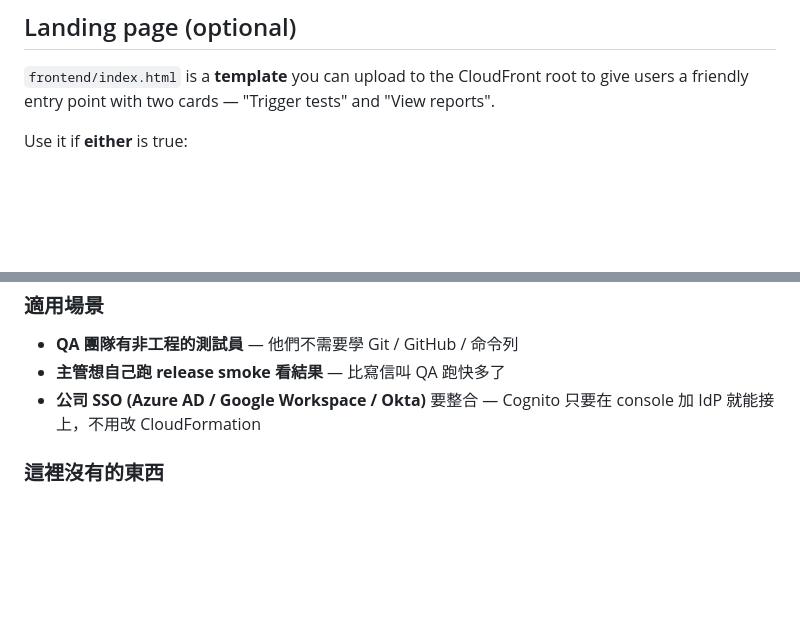
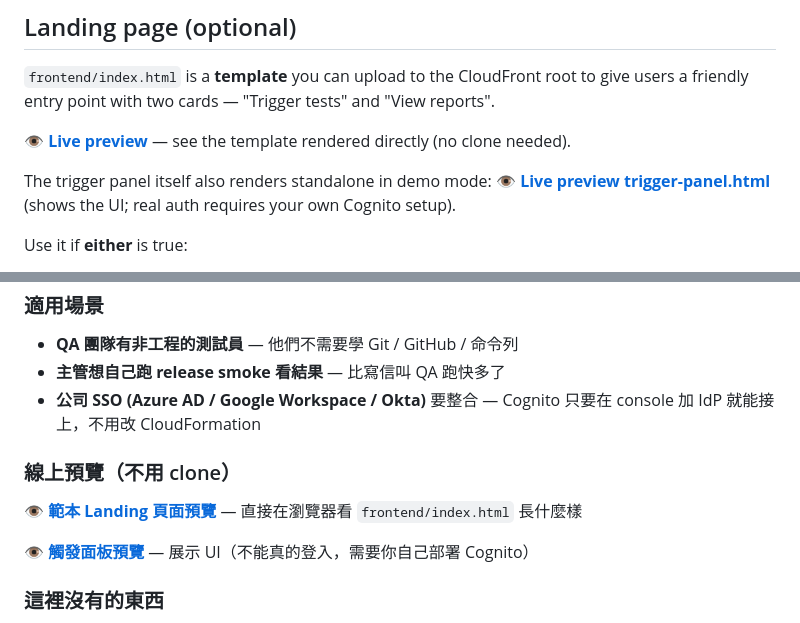
Before and after one commit to kao273183/pytest-api-kit-dashboard, a Markdown page: README.md, 2 parts joined by grey strips. Rendered like a GitHub page; blank space fills up the shorter version.

Commit message:
docs: add htmlpreview.github.io live preview links for both HTML files

```diff
--- a/README.md
+++ b/README.md
@@ -163,6 +163,11 @@ will **drop** `platform` (not in the `api-tests` list) before calling GitHub.
 to give users a friendly entry point with two cards — "Trigger tests" and
 "View reports".
 
+👁 **[Live preview](https://htmlpreview.github.io/?https://github.com/kao273183/pytest-api-kit-dashboard/blob/main/frontend/index.html)** — see the template rendered directly (no clone needed).
+
+The trigger panel itself also renders standalone in demo mode:
+👁 **[Live preview trigger-panel.html](https://htmlpreview.github.io/?https://github.com/kao273183/pytest-api-kit-dashboard/blob/main/frontend/trigger-panel.html)** (shows the UI; real auth requires your own Cognito setup).
+
 Use it if **either** is true:
 
 - You're **not** using [`pytest-api-kit-aws`](https://github.com/kao273183/pytest-api-kit-aws)
@@ -268,6 +273,12 @@ POOL_ID=<從 stack output 取得> ./infra/add-user.sh you@acme.com '' admin
 - **主管想自己跑 release smoke 看結果** — 比寫信叫 QA 跑快多了
 - **公司 SSO (Azure AD / Google Workspace / Okta)** 要整合 — Cognito 只要在 console 加 IdP 就能接上，不用改 CloudFormation
 
+### 線上預覽（不用 clone）
+
+👁 **[範本 Landing 頁面預覽](https://htmlpreview.github.io/?https://github.com/kao273183/pytest-api-kit-dashboard/blob/main/frontend/index.html)** — 直接在瀏覽器看 `frontend/index.html` 長什麼樣
+
+👁 **[觸發面板預覽](https://htmlpreview.github.io/?https://github.com/kao273183/pytest-api-kit-dashboard/blob/main/frontend/trigger-panel.html)** — 展示 UI（不能真的登入，需要你自己部署 Cognito）
+
 ### 這裡沒有的東西
 
 - **實際測試程式碼** — 見 [`pytest-api-kit`](https://github.com/kao273183/pytest-api-kit)
```
